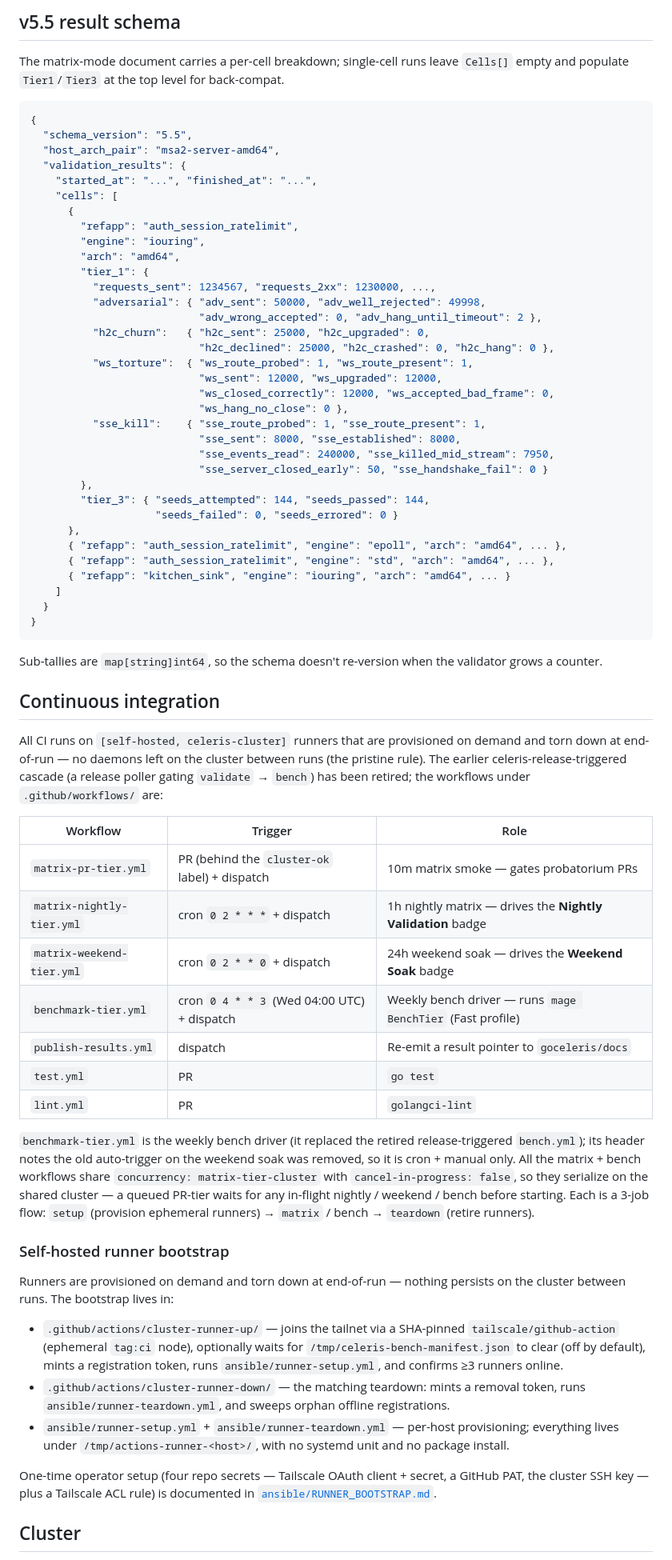
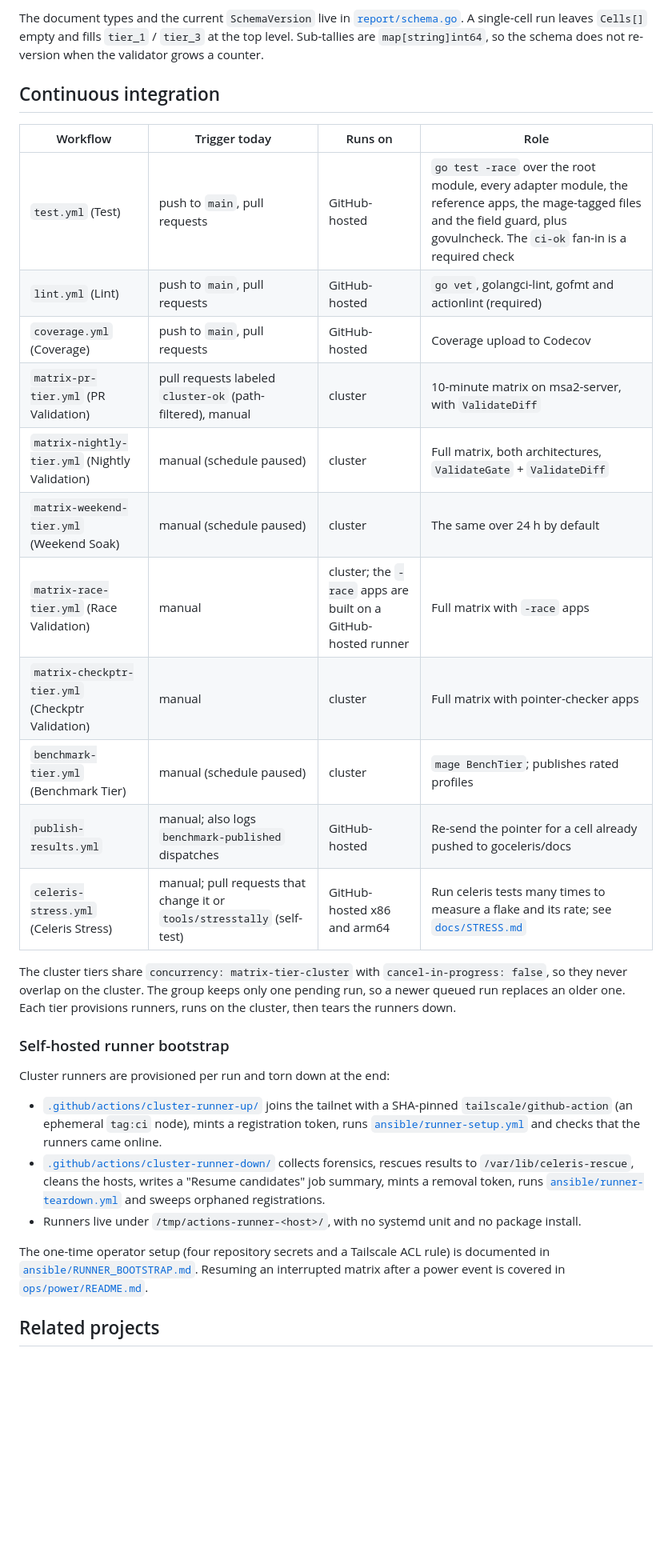
Before and after one commit to goceleris/probatorium, a Markdown page: README.md, the part around one of its changes. Shown at 80% size. Rendered like a GitHub page; blank space fills up the shorter version.

````diff
--- a/README.md
+++ b/README.md
@@ -274,73 +449,45 @@ results/<ts>-validate-matrix-<arch>/       # matrix-mode runs
 ```
 
-## v5.5 result schema
-
-The matrix-mode document carries a per-cell breakdown; single-cell runs leave `Cells[]` empty and populate `Tier1`/`Tier3` at the top level for back-compat.
-
-```jsonc
-{
-  "schema_version": "5.5",
-  "host_arch_pair": "msa2-server-amd64",
-  "validation_results": {
-    "started_at": "...", "finished_at": "...",
-    "cells": [
-      {
-        "refapp": "auth_session_ratelimit",
-        "engine": "iouring",
-        "arch": "amd64",
-        "tier_1": {
-          "requests_sent": 1234567, "requests_2xx": 1230000, ...,
-          "adversarial": { "adv_sent": 50000, "adv_well_rejected": 49998,
-                           "adv_wrong_accepted": 0, "adv_hang_until_timeout": 2 },
-          "h2c_churn":   { "h2c_sent": 25000, "h2c_upgraded": 0,
-                           "h2c_declined": 25000, "h2c_crashed": 0, "h2c_hang": 0 },
-          "ws_torture":  { "ws_route_probed": 1, "ws_route_present": 1,
-                           "ws_sent": 12000, "ws_upgraded": 12000,
-                           "ws_closed_correctly": 12000, "ws_accepted_bad_frame": 0,
-                           "ws_hang_no_close": 0 },
-          "sse_kill":    { "sse_route_probed": 1, "sse_route_present": 1,
-                           "sse_sent": 8000, "sse_established": 8000,
-                           "sse_events_read": 240000, "sse_killed_mid_stream": 7950,
-                           "sse_server_closed_early": 50, "sse_handshake_fail": 0 }
-        },
-        "tier_3": { "seeds_attempted": 144, "seeds_passed": 144,
-                    "seeds_failed": 0, "seeds_errored": 0 }
-      },
-      { "refapp": "auth_session_ratelimit", "engine": "epoll", "arch": "amd64", ... },
-      { "refapp": "auth_session_ratelimit", "engine": "std", "arch": "amd64", ... },
-      { "refapp": "kitchen_sink", "engine": "iouring", "arch": "amd64", ... }
-    ]
-  }
-}
-```
-
-Sub-tallies are `map[string]int64`, so the schema doesn't re-version when the validator grows a counter.
+The document types and the current `SchemaVersion` live in [`report/schema.go`](report/schema.go). A
+single-cell run leaves `Cells[]` empty and fills `tier_1` / `tier_3` at the top level. Sub-tallies are
+`map[string]int64`, so the schema does not re-version when the validator grows a counter.
 
 ## Continuous integration
 
-All CI runs on `[self-hosted, celeris-cluster]` runners that are provisioned on demand and torn down at end-of-run — no daemons left on the cluster between runs (the pristine rule). The earlier celeris-release-triggered cascade (a release poller gating `validate` → `bench`) has been retired; the workflows under `.github/workflows/` are:
+| Workflow | Trigger today | Runs on | Role |
+| --- | --- | --- | --- |
+| `test.yml` (Test) | push to `main`, pull requests | GitHub-hosted | `go test -race` over the root module, every adapter module, the reference apps, the mage-tagged files and the field guard, plus govulncheck. The `ci-ok` fan-in is a required check |
+| `lint.yml` (Lint) | push to `main`, pull requests | GitHub-hosted | `go vet`, golangci-lint, gofmt and actionlint (required) |
+| `coverage.yml` (Coverage) | push to `main`, pull requests | GitHub-hosted | Coverage upload to Codecov |
+| `matrix-pr-tier.yml` (PR Validation) | pull requests labeled `cluster-ok` (path-filtered), manual | cluster | 10-minute matrix on msa2-server, with `ValidateDiff` |
+| `matrix-nightly-tier.yml` (Nightly Validation) | manual (schedule paused) | cluster | Full matrix, both architectures, `ValidateGate` + `ValidateDiff` |
+| `matrix-weekend-tier.yml` (Weekend Soak) | manual (schedule paused) | cluster | The same over 24 h by default |
+| `matrix-race-tier.yml` (Race Validation) | manual | cluster; the `-race` apps are built on a GitHub-hosted runner | Full matrix with `-race` apps |
+| `matrix-checkptr-tier.yml` (Checkptr Validation) | manual | cluster | Full matrix with pointer-checker apps |
+| `benchmark-tier.yml` (Benchmark Tier) | manual (schedule paused) | cluster | `mage BenchTier`; publishes rated profiles |
+| `publish-results.yml` | manual; also logs `benchmark-published` dispatches | GitHub-hosted | Re-send the pointer for a cell already pushed to goceleris/docs |
+| `celeris-stress.yml` (Celeris Stress) | manual; pull requests that change it or `tools/stresstally` (self-test) | GitHub-hosted x86 and arm64 | Run celeris tests many times to measure a flake and its rate; see [`docs/STRESS.md`](docs/STRESS.md) |
 
-| Workflow | Trigger | Role |
-|---|---|---|
-| `matrix-pr-tier.yml` | PR (behind the `cluster-ok` label) + dispatch | 10m matrix smoke — gates probatorium PRs |
-| `matrix-nightly-tier.yml` | cron `0 2 * * *` + dispatch | 1h nightly matrix — drives the **Nightly Validation** badge |
-| `matrix-weekend-tier.yml` | cron `0 2 * * 0` + dispatch | 24h weekend soak — drives the **Weekend Soak** badge |
-| `benchmark-tier.yml` | cron `0 4 * * 3` (Wed 04:00 UTC) + dispatch | Weekly bench driver — runs `mage BenchTier` (Fast profile) |
-| `publish-results.yml` | dispatch | Re-emit a result pointer to `goceleris/docs` |
-| `test.yml` | PR | `go test` |
-| `lint.yml` | PR | `golangci-lint` |
-
-`benchmark-tier.yml` is the weekly bench driver (it replaced the retired release-triggered `bench.yml`); its header notes the old auto-trigger on the weekend soak was removed, so it is cron + manual only. All the matrix + bench workflows share `concurrency: matrix-tier-cluster` with `cancel-in-progress: false`, so they serialize on the shared cluster — a queued PR-tier waits for any in-flight nightly / weekend / bench before starting. Each is a 3-job flow: `setup` (provision ephemeral runners) → `matrix` / bench → `teardown` (retire runners).
+The cluster tiers share `concurrency: matrix-tier-cluster` with `cancel-in-progress: false`, so they never
+overlap on the cluster. The group keeps only one pending run, so a newer queued run replaces an older
+one. Each tier provisions runners, runs on the cluster, then tears the runners down.
 
 ### Self-hosted runner bootstrap
 
-Runners are provisioned on demand and torn down at end-of-run — nothing persists on the cluster between runs. The bootstrap lives in:
+Cluster runners are provisioned per run and torn down at the end:
 
-- `.github/actions/cluster-runner-up/` — joins the tailnet via a SHA-pinned `tailscale/github-action` (ephemeral `tag:ci` node), optionally waits for `/tmp/celeris-bench-manifest.json` to clear (off by default), mints a registration token, runs `ansible/runner-setup.yml`, and confirms ≥3 runners online.
-- `.github/actions/cluster-runner-down/` — the matching teardown: mints a removal token, runs `ansible/runner-teardown.yml`, and sweeps orphan offline registrations.
-- `ansible/runner-setup.yml` + `ansible/runner-teardown.yml` — per-host provisioning; everything lives under `/tmp/actions-runner-<host>/`, with no systemd unit and no package install.
+- [`.github/actions/cluster-runner-up/`](.github/actions/cluster-runner-up/) joins the tailnet with a
+  SHA-pinned `tailscale/github-action` (an ephemeral `tag:ci` node), mints a registration token, runs
+  [`ansible/runner-setup.yml`](ansible/runner-setup.yml) and checks that the runners came online.
+- [`.github/actions/cluster-runner-down/`](.github/actions/cluster-runner-down/) collects forensics,
+  rescues results to `/var/lib/celeris-rescue`, cleans the hosts, writes a "Resume candidates" job
+  summary, mints a removal token, runs [`ansible/runner-teardown.yml`](ansible/runner-teardown.yml) and
+  sweeps orphaned registrations.
+- Runners live under `/tmp/actions-runner-<host>/`, with no systemd unit and no package install.
 
-One-time operator setup (four repo secrets — Tailscale OAuth client + secret, a GitHub PAT, the cluster SSH key — plus a Tailscale ACL rule) is documented in [`ansible/RUNNER_BOOTSTRAP.md`](ansible/RUNNER_BOOTSTRAP.md).
+The one-time operator setup (four repository secrets and a Tailscale ACL rule) is documented in
+[`ansible/RUNNER_BOOTSTRAP.md`](ansible/RUNNER_BOOTSTRAP.md). Resuming an interrupted matrix after a power
+event is covered in [`ops/power/README.md`](ops/power/README.md).
 
-## Cluster
+## Related projects
 
````
Also changed, not shown: other parts of README.md (+364 -197 lines).
